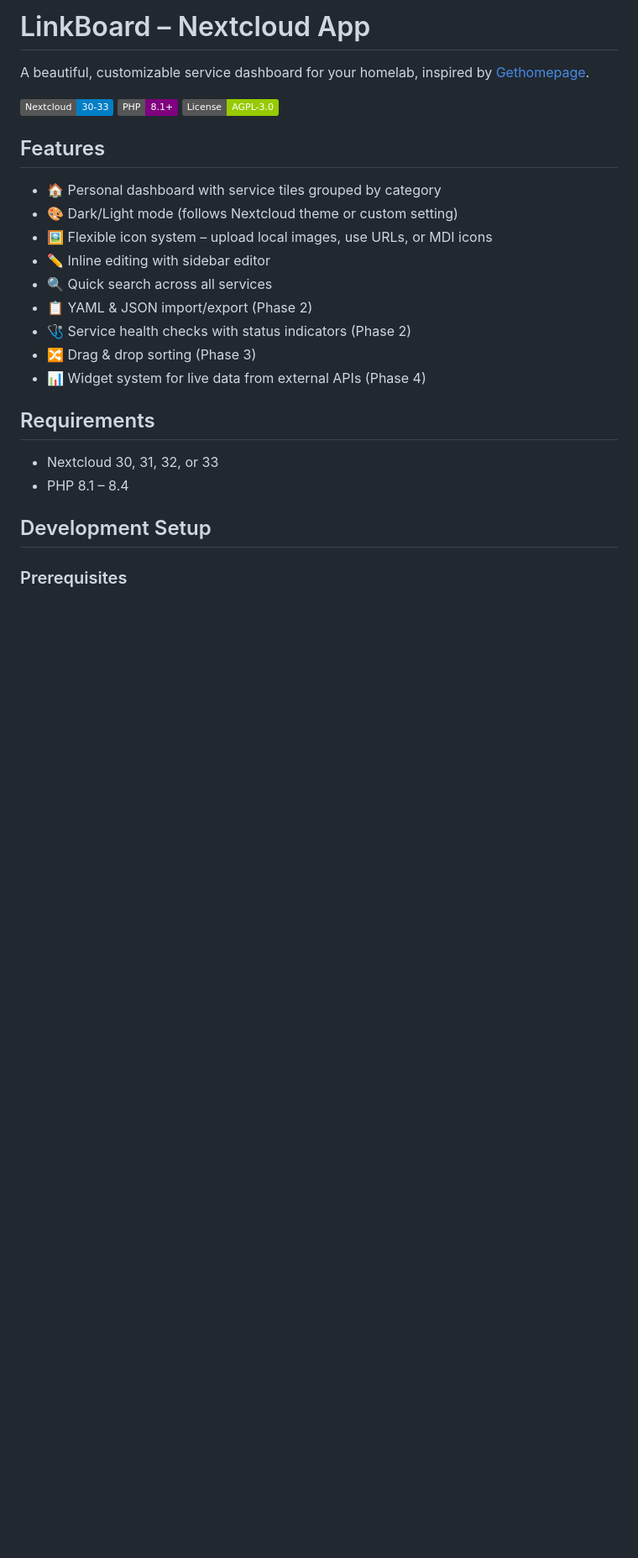
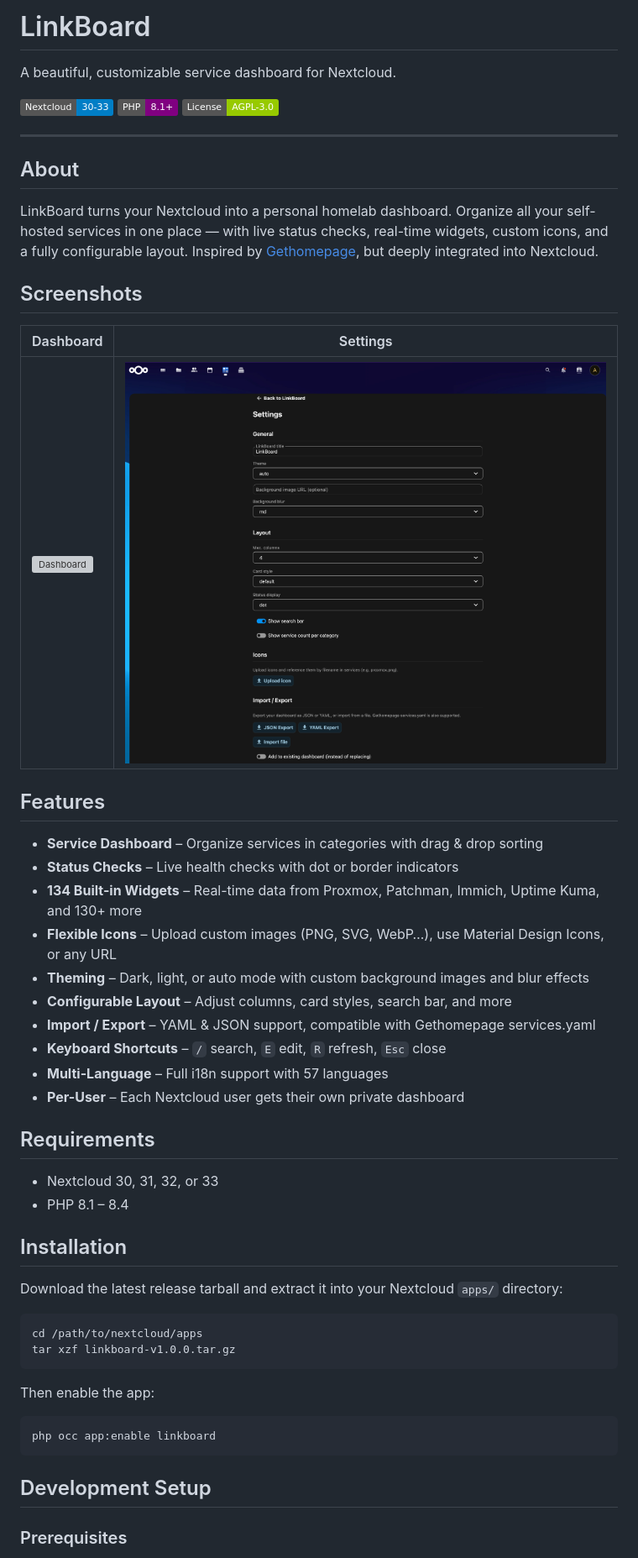
Before and after one commit to tschuegy/linkboard-nextcloud, a Markdown page: README.md, the part around one of its changes. Shown at 84% size. GitHub-like rendering; pictures changed too: img/screenshots/screenshot_Settings.png (added); badges without logos; blank space fills up the shorter version; grey boxes are pictures that could not be loaded.

Commit message:
docs: improve README with screenshots, app description, and updated features
Co-Authored-By: Claude Opus 4.6 <noreply@anthropic.com>

````diff
--- a/README.md
+++ b/README.md
@@ -1,28 +1,59 @@
-# LinkBoard – Nextcloud App
+# LinkBoard
 
-A beautiful, customizable service dashboard for your homelab, inspired by [Gethomepage](https://gethomepage.dev).
+A beautiful, customizable service dashboard for Nextcloud.
 
 ![Nextcloud](https://img.shields.io/badge/Nextcloud-30--33-blue)
 ![PHP](https://img.shields.io/badge/PHP-8.1+-purple)
 ![License](https://img.shields.io/badge/License-AGPL--3.0-green)
 
+---
+
+## About
+
+LinkBoard turns your Nextcloud into a personal homelab dashboard.
+Organize all your self-hosted services in one place — with live status checks,
+real-time widgets, custom icons, and a fully configurable layout.
+Inspired by [Gethomepage](https://gethomepage.dev), but deeply integrated into Nextcloud.
+
+## Screenshots
+
+| Dashboard | Settings |
+|-----------|----------|
+| ![Dashboard](img/screenshots/screenshot_GUI.png) | ![Settings](img/screenshots/screenshot_Settings.png) |
+
 ## Features
 
-- 🏠 Personal dashboard with service tiles grouped by category
-- 🎨 Dark/Light mode (follows Nextcloud theme or custom setting)
-- 🖼️ Flexible icon system – upload local images, use URLs, or MDI icons
-- ✏️ Inline editing with sidebar editor
-- 🔍 Quick search across all services
-- 📋 YAML & JSON import/export (Phase 2)
-- 🩺 Service health checks with status indicators (Phase 2)
-- 🔀 Drag & drop sorting (Phase 3)
-- 📊 Widget system for live data from external APIs (Phase 4)
+- **Service Dashboard** – Organize services in categories with drag & drop sorting
+- **Status Checks** – Live health checks with dot or border indicators
+- **134 Built-in Widgets** – Real-time data from Proxmox, Patchman, Immich, Uptime Kuma, and 130+ more
+- **Flexible Icons** – Upload custom images (PNG, SVG, WebP…), use Material Design Icons, or any URL
+- **Theming** – Dark, light, or auto mode with custom background images and blur effects
+- **Configurable Layout** – Adjust columns, card styles, search bar, and more
+- **Import / Export** – YAML & JSON support, compatible with Gethomepage services.yaml
+- **Keyboard Shortcuts** – `/` search, `E` edit, `R` refresh, `Esc` close
+- **Multi-Language** – Full i18n support with 57 languages
+- **Per-User** – Each Nextcloud user gets their own private dashboard
 
 ## Requirements
 
 - Nextcloud 30, 31, 32, or 33
 - PHP 8.1 – 8.4
 
+## Installation
+
+Download the latest release tarball and extract it into your Nextcloud `apps/` directory:
+
+```bash
+cd /path/to/nextcloud/apps
+tar xzf linkboard-v1.0.0.tar.gz
+```
+
+Then enable the app:
+
+```bash
+php occ app:enable linkboard
+```
+
 ## Development Setup
 
 ### Prerequisites
````
Also changed, not shown: other parts of README.md (+19 -28 lines), 1 other file.
